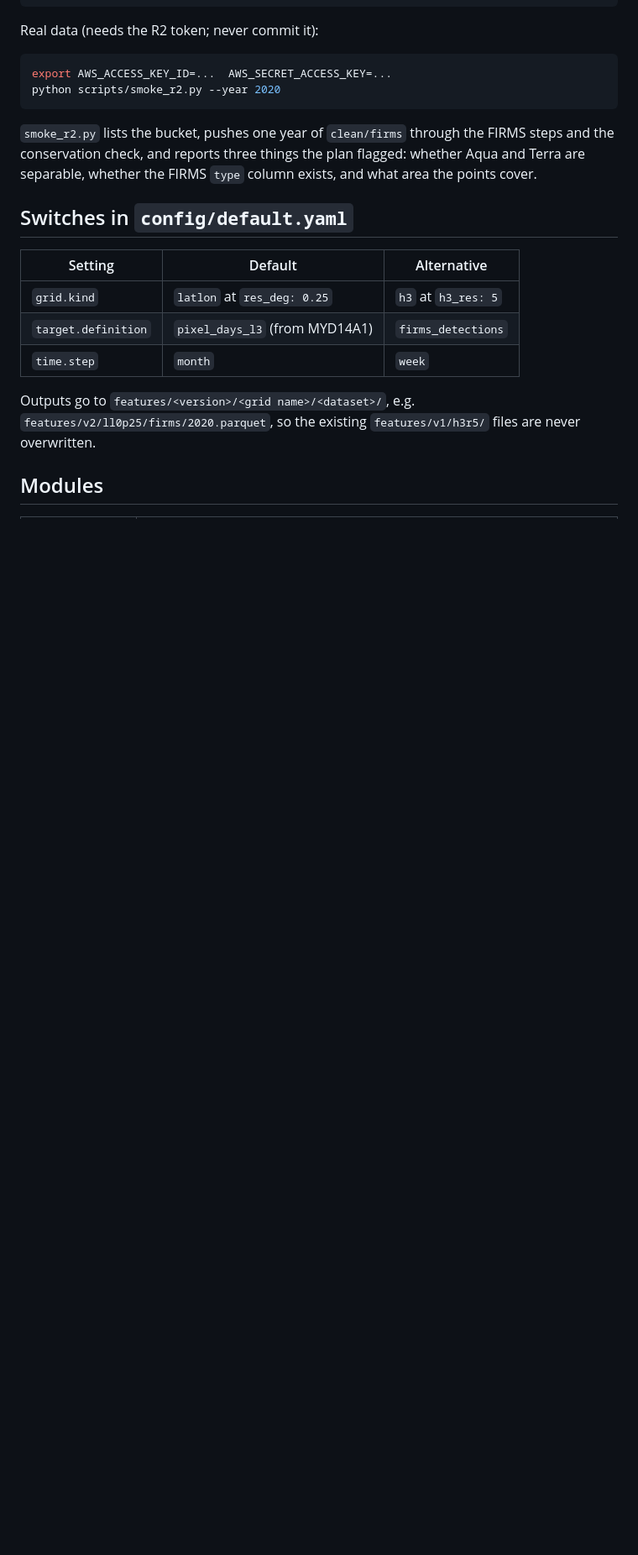
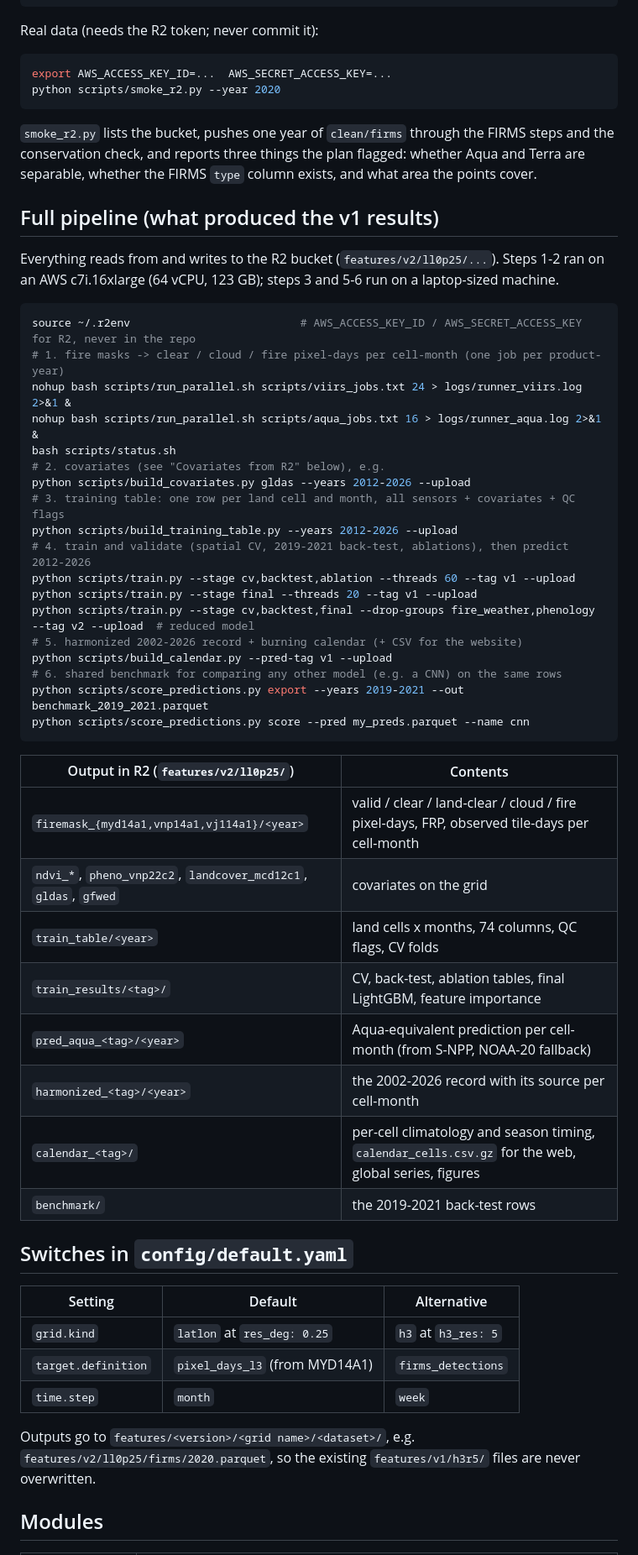
Before and after one commit to jason-sun-399762/fire-harmonizer, a Markdown page: README.md, the part around one of its changes. Shown at 84% size. Rendered like a GitHub page; blank space fills up the shorter version.

````diff
--- a/README.md
+++ b/README.md
@@ -24,6 +27,43 @@ python scripts/smoke_r2.py --year 2020
 `smoke_r2.py` lists the bucket, pushes one year of `clean/firms` through the FIRMS steps and the
 conservation check, and reports three things the plan flagged: whether Aqua and Terra are
 separable, whether the FIRMS `type` column exists, and what area the points cover.
+
+## Full pipeline (what produced the v1 results)
+
+Everything reads from and writes to the R2 bucket (`features/v2/ll0p25/...`). Steps 1-2 ran on an
+AWS c7i.16xlarge (64 vCPU, 123 GB); steps 3 and 5-6 run on a laptop-sized machine.
+
+```bash
+source ~/.r2env                          # AWS_ACCESS_KEY_ID / AWS_SECRET_ACCESS_KEY for R2, never in the repo
+# 1. fire masks -> clear / cloud / fire pixel-days per cell-month (one job per product-year)
+nohup bash scripts/run_parallel.sh scripts/viirs_jobs.txt 24 > logs/runner_viirs.log 2>&1 &
+nohup bash scripts/run_parallel.sh scripts/aqua_jobs.txt 16 > logs/runner_aqua.log 2>&1 &
+bash scripts/status.sh
+# 2. covariates (see "Covariates from R2" below), e.g.
+python scripts/build_covariates.py gldas --years 2012-2026 --upload
+# 3. training table: one row per land cell and month, all sensors + covariates + QC flags
+python scripts/build_training_table.py --years 2012-2026 --upload
+# 4. train and validate (spatial CV, 2019-2021 back-test, ablations), then predict 2012-2026
+python scripts/train.py --stage cv,backtest,ablation --threads 60 --tag v1 --upload
+python scripts/train.py --stage final --threads 20 --tag v1 --upload
+python scripts/train.py --stage cv,backtest,final --drop-groups fire_weather,phenology --tag v2 --upload  # reduced model
+# 5. harmonized 2002-2026 record + burning calendar (+ CSV for the website)
+python scripts/build_calendar.py --pred-tag v1 --upload
+# 6. shared benchmark for comparing any other model (e.g. a CNN) on the same rows
+python scripts/score_predictions.py export --years 2019-2021 --out benchmark_2019_2021.parquet
+python scripts/score_predictions.py score --pred my_preds.parquet --name cnn
+```
+
+| Output in R2 (`features/v2/ll0p25/`) | Contents |
+| --- | --- |
+| `firemask_{myd14a1,vnp14a1,vj114a1}/<year>` | valid / clear / land-clear / cloud / fire pixel-days, FRP, observed tile-days per cell-month |
+| `ndvi_*`, `pheno_vnp22c2`, `landcover_mcd12c1`, `gldas`, `gfwed` | covariates on the grid |
+| `train_table/<year>` | land cells x months, 74 columns, QC flags, CV folds |
+| `train_results/<tag>/` | CV, back-test, ablation tables, final LightGBM, feature importance |
+| `pred_aqua_<tag>/<year>` | Aqua-equivalent prediction per cell-month (from S-NPP, NOAA-20 fallback) |
+| `harmonized_<tag>/<year>` | the 2002-2026 record with its source per cell-month |
+| `calendar_<tag>/` | per-cell climatology and season timing, `calendar_cells.csv.gz` for the web, global series, figures |
+| `benchmark/` | the 2019-2021 back-test rows |
 
 ## Switches in `config/default.yaml`
 
````
Also changed, not shown: other parts of README.md (+8 -3 lines), docs/RESULTS.md (added, +78 -0 lines), docs/figures/annual_mean_map.png (added), docs/figures/global_monthly.png (added), docs/figures/peak_month_map.png (added), 3 other files.
